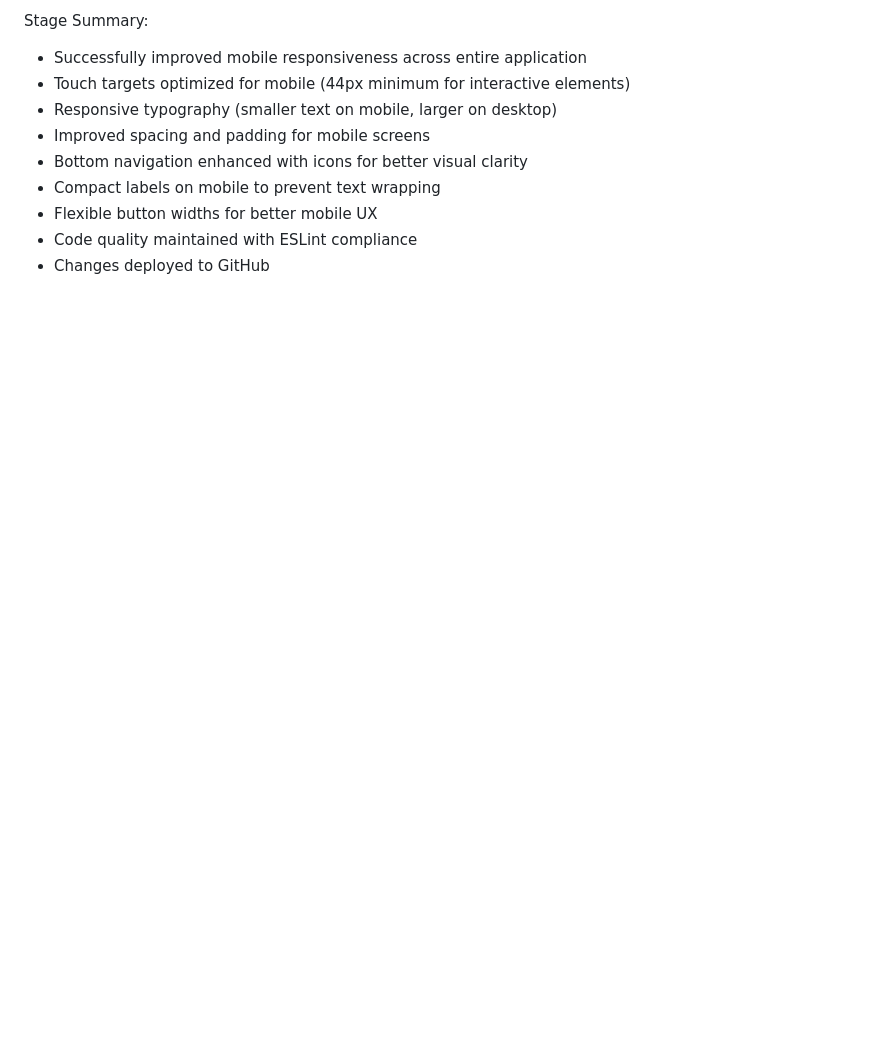
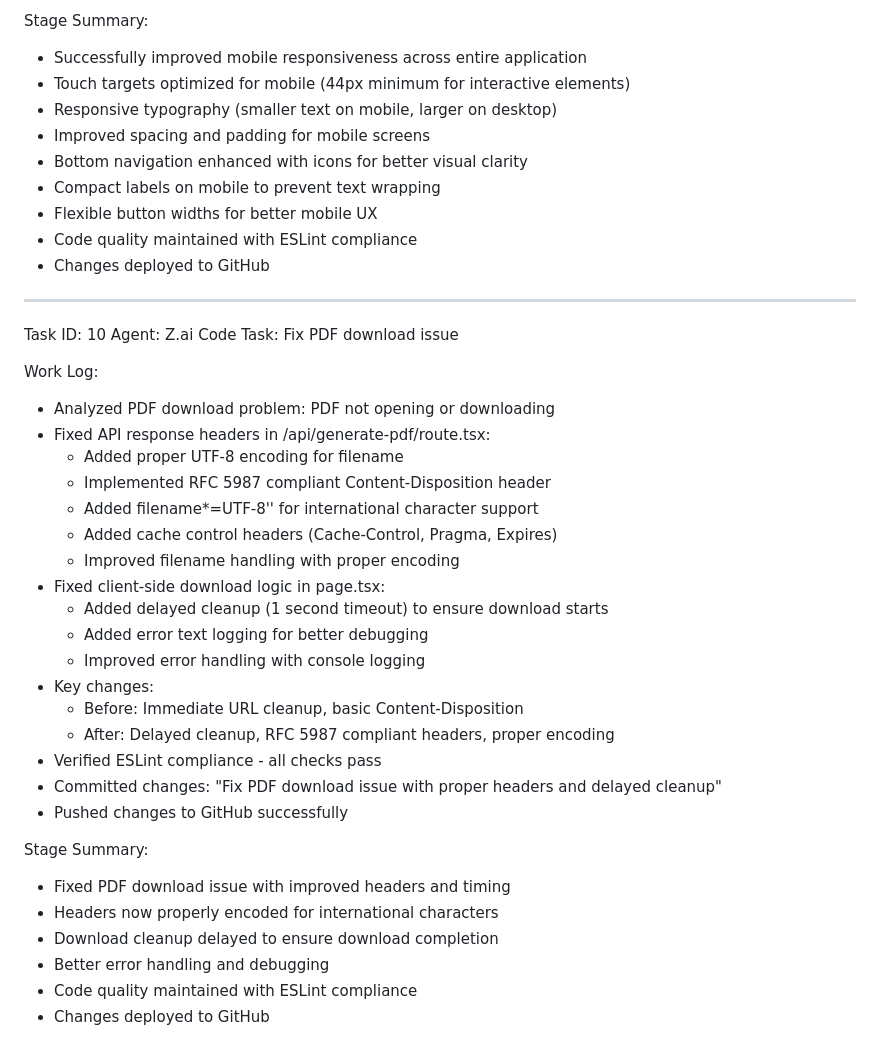
Before and after one commit to adelbenbelaid091-cpu/BuildTrack-reception, a Markdown page: worklog.md, the part around the change. Rendered like a GitHub page; blank space fills up the shorter version.

Commit message:
8471901d-a60e-4498-beea-ad0bfe81eaba

```diff
--- a/worklog.md
+++ b/worklog.md
@@ -350,3 +350,34 @@ Stage Summary:
 - Flexible button widths for better mobile UX
 - Code quality maintained with ESLint compliance
 - Changes deployed to GitHub
+---
+Task ID: 10
+Agent: Z.ai Code
+Task: Fix PDF download issue
+
+Work Log:
+- Analyzed PDF download problem: PDF not opening or downloading
+- Fixed API response headers in /api/generate-pdf/route.tsx:
+  * Added proper UTF-8 encoding for filename
+  * Implemented RFC 5987 compliant Content-Disposition header
+  * Added filename*=UTF-8'' for international character support
+  * Added cache control headers (Cache-Control, Pragma, Expires)
+  * Improved filename handling with proper encoding
+- Fixed client-side download logic in page.tsx:
+  * Added delayed cleanup (1 second timeout) to ensure download starts
+  * Added error text logging for better debugging
+  * Improved error handling with console logging
+- Key changes:
+  * Before: Immediate URL cleanup, basic Content-Disposition
+  * After: Delayed cleanup, RFC 5987 compliant headers, proper encoding
+- Verified ESLint compliance - all checks pass
+- Committed changes: "Fix PDF download issue with proper headers and delayed cleanup"
+- Pushed changes to GitHub successfully
+
+Stage Summary:
+- Fixed PDF download issue with improved headers and timing
+- Headers now properly encoded for international characters
+- Download cleanup delayed to ensure download completion
+- Better error handling and debugging
+- Code quality maintained with ESLint compliance
+- Changes deployed to GitHub
```
